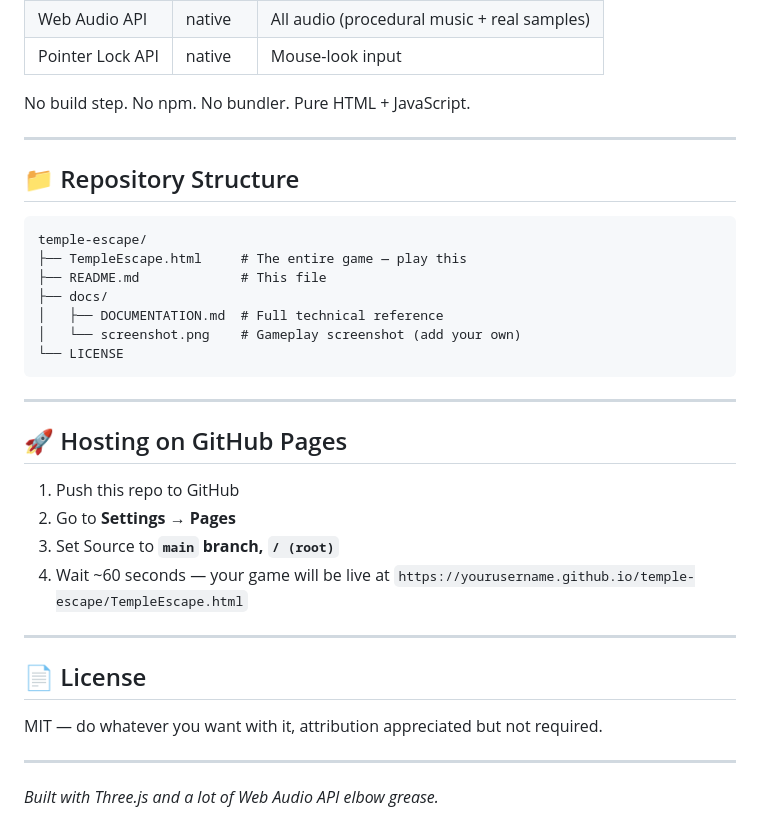
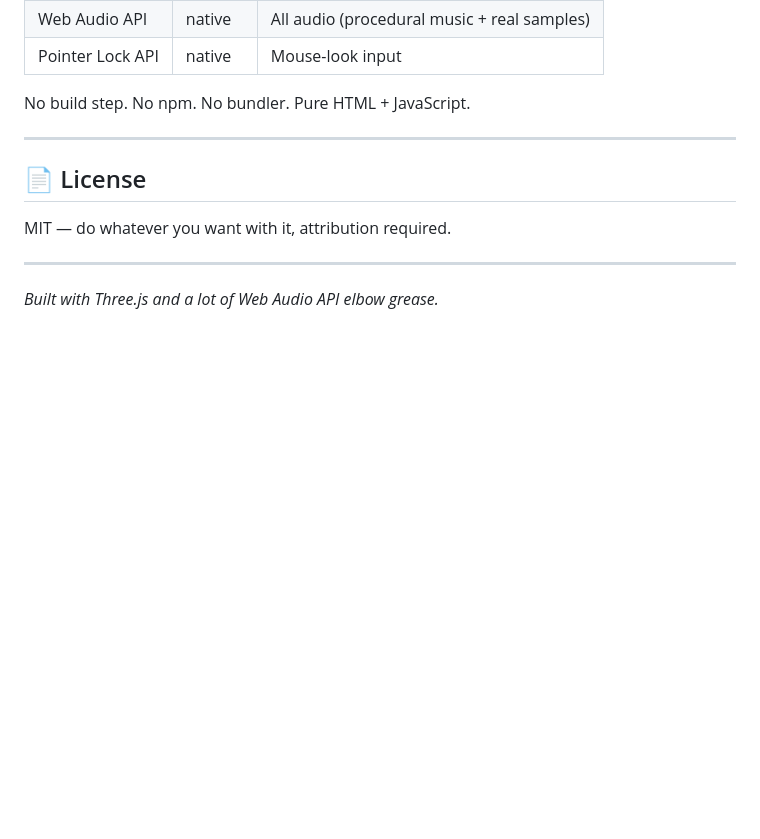
Before and after one commit to JosephDola/temple-escape, a Markdown page: README.md, the part around one of its changes. GitHub-like rendering; blank space fills up the shorter version.

Commit message:
Revise README content and update license attribution
Removed screenshot section and repository structure details. Updated license attribution requirement.

````diff
--- a/README.md
+++ b/README.md
@@ -94,32 +87,9 @@ No build step. No npm. No bundler. Pure HTML + JavaScript.
 
 ---
 
-## 📁 Repository Structure
-
-```
-temple-escape/
-├── TempleEscape.html     # The entire game — play this
-├── README.md             # This file
-├── docs/
-│   ├── DOCUMENTATION.md  # Full technical reference
-│   └── screenshot.png    # Gameplay screenshot (add your own)
-└── LICENSE
-```
-
----
-
-## 🚀 Hosting on GitHub Pages
-
-1. Push this repo to GitHub
-2. Go to **Settings → Pages**
-3. Set Source to **`main` branch, `/ (root)`**
-4. Wait ~60 seconds — your game will be live at `https://yourusername.github.io/temple-escape/TempleEscape.html`
-
----
-
 ## 📄 License
 
-MIT — do whatever you want with it, attribution appreciated but not required.
+MIT — do whatever you want with it, attribution required.
 
 ---
 
````
Also changed, not shown: other parts of README.md (+0 -7 lines).
